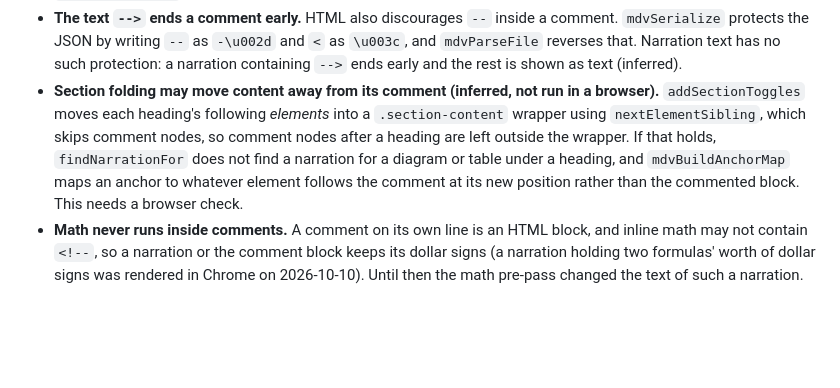
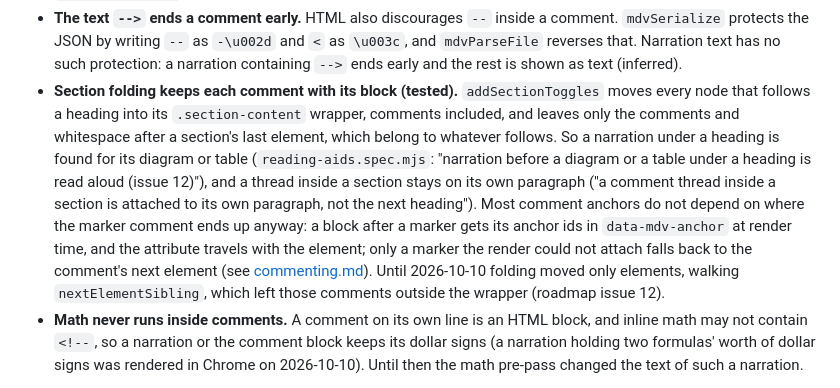
Before and after one commit to vikrantb/kites-markdown, a Markdown page: docs/markdown-knowledge.md, the part around the change. Drawn GitHub-style; blank space fills up the shorter version.

```diff
--- a/docs/markdown-knowledge.md
+++ b/docs/markdown-knowledge.md
@@ -326,7 +326,7 @@ All verified unless marked.
 - **Indented four or more spaces, a comment is code.** It shows as text.
 - **Inside a code span or fence, a comment is text**, not a comment node, so `findNarrationFor` and `mdvBuildAnchorMap` do not see it. The raw-text regexes do see it, though: `MDV_RE_BLOCK` and `MDV_RE_ANCHOR` are applied to the whole file without knowing about code. A document that shows a complete comments block or a complete anchor marker inside a code example will have that example parsed as real data, and removed or rewritten when comments are saved (inferred from `mdvParseFile`, `mdvSerialize` and the anchor cleanup in `mdvDeleteThread`). Documents about the format should break the markers up, as this page does.
 - **The text `-->` ends a comment early.** HTML also discourages `--` inside a comment. `mdvSerialize` protects the JSON by writing `--` as `-\u002d` and `<` as `\u003c`, and `mdvParseFile` reverses that. Narration text has no such protection: a narration containing `-->` ends early and the rest is shown as text (inferred).
-- **Section folding may move content away from its comment (inferred, not run in a browser).** `addSectionToggles` moves each heading's following *elements* into a `.section-content` wrapper using `nextElementSibling`, which skips comment nodes, so comment nodes after a heading are left outside the wrapper. If that holds, `findNarrationFor` does not find a narration for a diagram or table under a heading, and `mdvBuildAnchorMap` maps an anchor to whatever element follows the comment at its new position rather than the commented block. This needs a browser check.
+- **Section folding keeps each comment with its block (tested).** `addSectionToggles` moves every node that follows a heading into its `.section-content` wrapper, comments included, and leaves only the comments and whitespace after a section's last element, which belong to whatever follows. So a narration under a heading is found for its diagram or table (`reading-aids.spec.mjs`: "narration before a diagram or a table under a heading is read aloud (issue 12)"), and a thread inside a section stays on its own paragraph ("a comment thread inside a section is attached to its own paragraph, not the next heading"). Most comment anchors do not depend on where the marker comment ends up anyway: a block after a marker gets its anchor ids in `data-mdv-anchor` at render time, and the attribute travels with the element; only a marker the render could not attach falls back to the comment's next element (see [commenting.md](commenting.md#resolving-an-anchor)). Until 2026-10-10 folding moved only elements, walking `nextElementSibling`, which left those comments outside the wrapper (roadmap issue 12).
 - **Math never runs inside comments.** A comment on its own line is an HTML block, and inline math may not contain `<!--`, so a narration or the comment block keeps its dollar signs (a narration holding two formulas' worth of dollar signs was rendered in Chrome on 2026-10-10). Until then the math pre-pass changed the text of such a narration.
 
 Other ecosystems' invisible-metadata conventions: Obsidian `%% ... %%` comments (shown as text here), link reference definitions used as comments (`[//]: # (note)`, invisible in every CommonMark renderer including this one, because an unused reference definition produces no output), and front matter keys.
```
Also changed, not shown: docs/visualization-catalog.md (+12 -6 lines).
